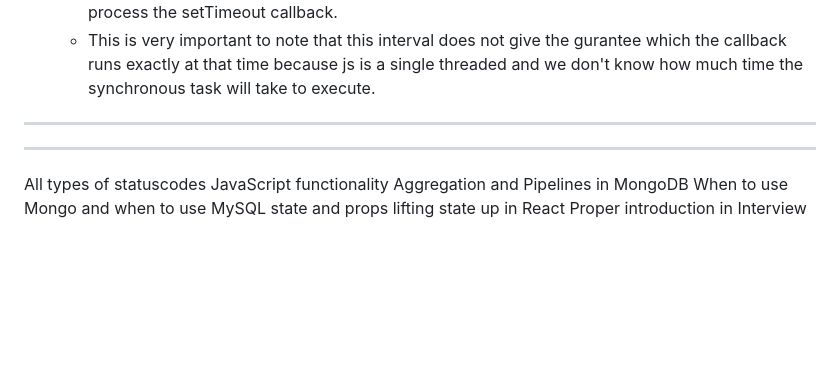
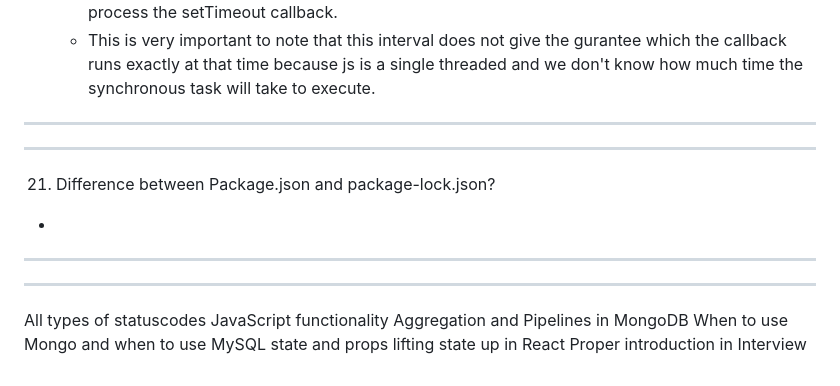
Before and after one commit to ShreyashDahiwale/JavaScriptLearning, a Markdown page: NODEJS.md, the part around the change. GitHub-like rendering; blank space fills up the shorter version.

Commit message:
Quetion added in Node.js

```diff
--- a/NODEJS.md
+++ b/NODEJS.md
@@ -390,6 +390,10 @@ demoPromise();
     - This is very important to note that this interval does not give the gurantee which the callback runs exactly at that time because js is a single threaded and we don't know how much time the synchronous task will take to execute.
 -------------------------------------------------------
 -------------------------------------------------------
+21. Difference between Package.json and package-lock.json?
+-
+-------------------------------------------------------
+-------------------------------------------------------
 All types of statuscodes
 JavaScript functionality
 Aggregation and Pipelines in MongoDB
```
